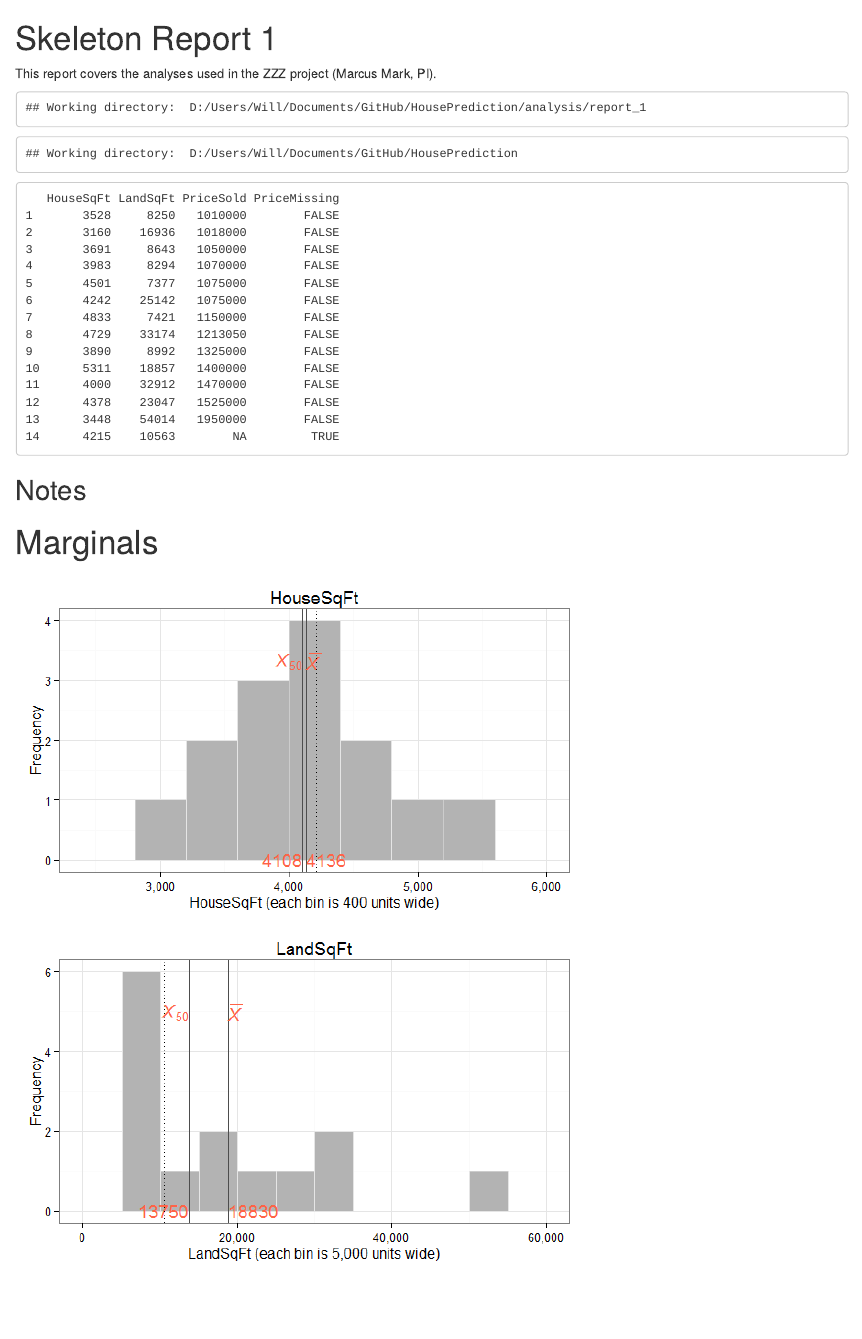
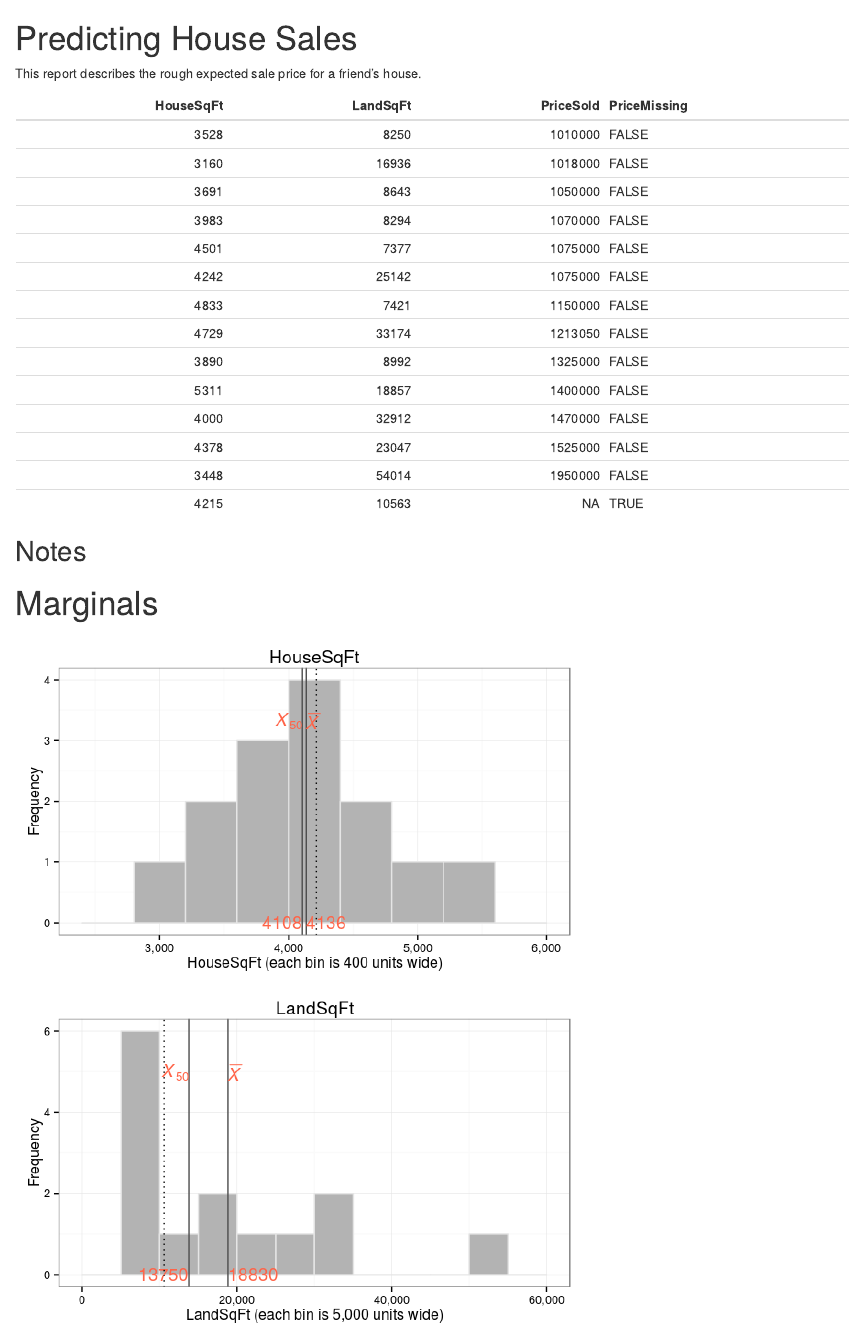
Before and after one commit to wibeasley/HousePrediction, an R Markdown document (analysis/report_1/report_1.Rmd): the page in a window 1100 px wide, from its top. The pictures show the output file analysis/report_1/report_1.html that the author committed with the source, opened offline.

Commit message:
report_1 working

````diff
--- a/analysis/report_1/report_1.Rmd
+++ b/analysis/report_1/report_1.Rmd
@@ -1,22 +1,22 @@
 ---
+title: Predicting House Sales
 output:
   html_document:
     keep_md: yes
 ---
-Skeleton Report 1
-=================================================
-This report covers the analyses used in the ZZZ project (Marcus Mark, PI).
+
+This report describes the rough expected sale price for a friend's house.
 
 <!--  Set the working directory to the repository's base directory; this assumes the report is nested inside of two directories.-->
 ```{r, echo=F, message=F}
-cat("Working directory: ", getwd())
+# cat("Working directory: ", getwd())
 library(knitr)
 opts_knit$set(root.dir='../../')  #Don't combine this call with any other chunk -especially one that uses file paths.
 ```
 
 <!-- Set the report-wide options, and point to the external code file. -->
 ```{r set_options, cache=FALSE, echo=F}
-cat("Working directory: ", getwd())
+# cat("Working directory: ", getwd())
 opts_chunk$set(
   results    = 'show',
   comment    = NA,
````
Also changed, not shown: analysis/report_1/figure_raw/marginals-1.png, analysis/report_1/figure_raw/marginals-2.png, analysis/report_1/figure_raw/marginals-3.png, analysis/report_1/figure_raw/plots-1.png, analysis/report_1/figure_raw/plots-2.png, analysis/report_1/figure_raw/scatterplots-1.png, analysis/report_1/figure_raw/scatterplots-2.png, analysis/report_1/figure_raw/scatterplots-3.png, analysis/report_1/report_1.html, analysis/report_1/report_1.md, analysis/report_1/report_1.Rmd (3 more changed lines).
